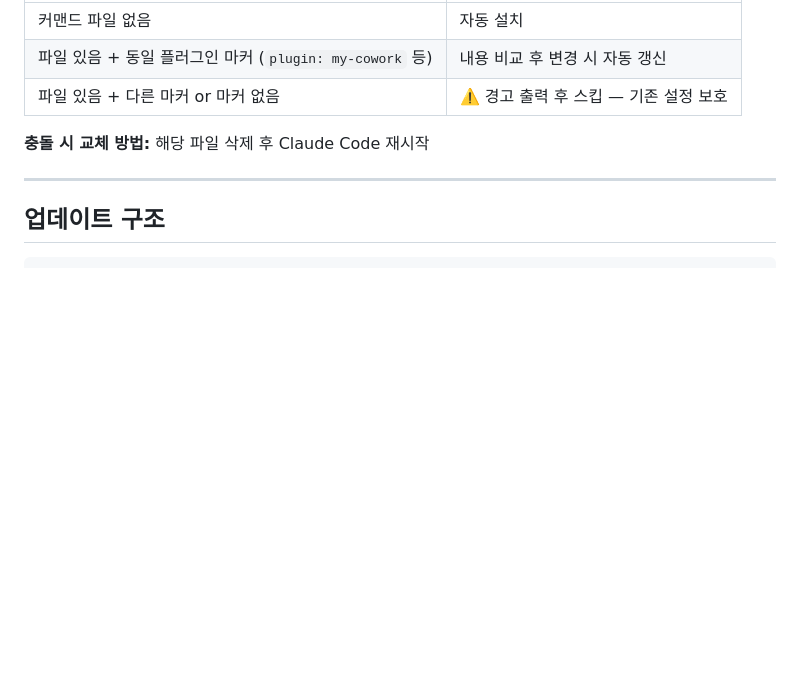
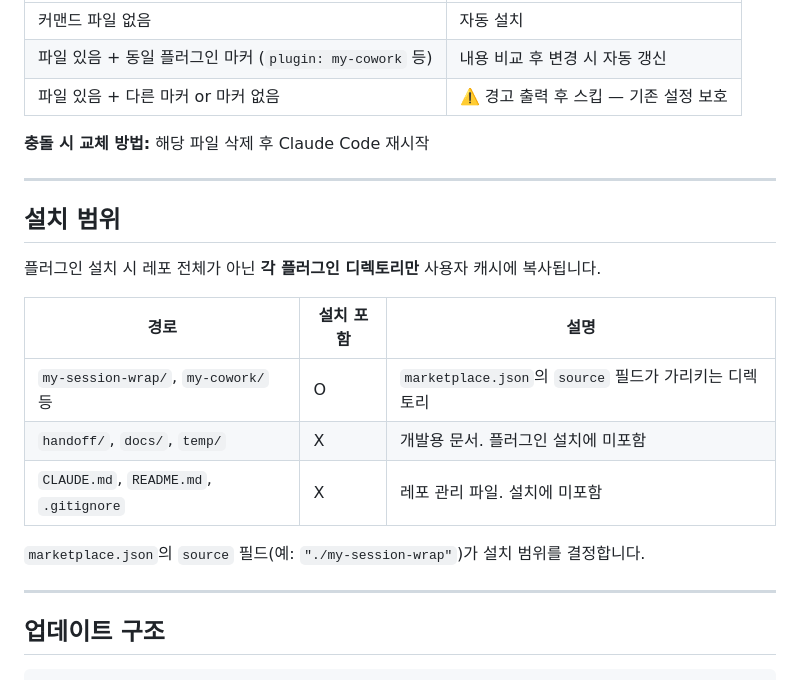
Before and after one commit to ahnbu/my-plugins, a Markdown page: README.md, the part around the change. Rendered like a GitHub page; blank space fills up the shorter version.

Commit message:
docs: README에 플러그인 설치 범위 섹션 추가 + 세션 handoff
Co-Authored-By: Claude Opus 4.6 <noreply@anthropic.com>

````diff
--- a/README.md
+++ b/README.md
@@ -163,6 +163,20 @@ Claude Code 대화 세션을 시각적으로 탐색하는 대시보드. `/ss`
 
 ---
 
+## 설치 범위
+
+플러그인 설치 시 레포 전체가 아닌 **각 플러그인 디렉토리만** 사용자 캐시에 복사됩니다.
+
+| 경로 | 설치 포함 | 설명 |
+|------|-----------|------|
+| `my-session-wrap/`, `my-cowork/` 등 | O | `marketplace.json`의 `source` 필드가 가리키는 디렉토리 |
+| `handoff/`, `docs/`, `temp/` | X | 개발용 문서. 플러그인 설치에 미포함 |
+| `CLAUDE.md`, `README.md`, `.gitignore` | X | 레포 관리 파일. 설치에 미포함 |
+
+`marketplace.json`의 `source` 필드(예: `"./my-session-wrap"`)가 설치 범위를 결정합니다.
+
+---
+
 ## 업데이트 구조
 
 ```
````
